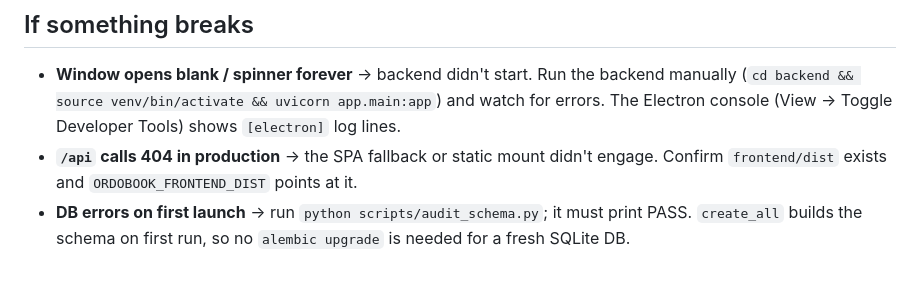
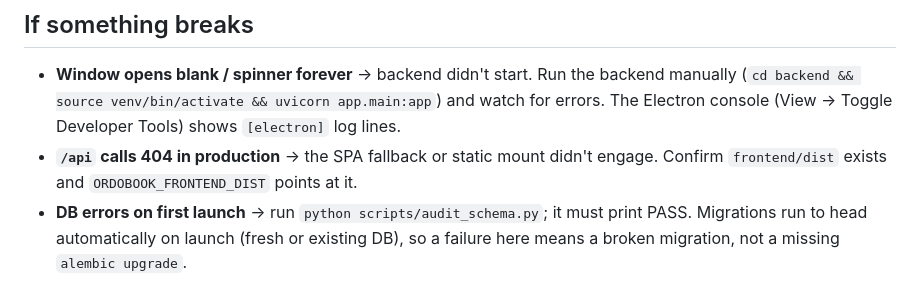
Before and after one commit to Driver-cyber/ORDOBook, a Markdown page: PHASE-6B-ELECTRON.md, the part around the change. Drawn GitHub-style.

Commit message:
[ordobook] Docs: two stale sentences from the sweep
North Star opening line said cloud-hosted (superseded 2026-03-05); the 6b
runbook's troubleshooting tip still said a fresh DB relies on create_all with
no alembic upgrade, which auto-migrate made untrue.

Co-Authored-By: Claude Fable 5.1 <noreply@anthropic.com>
Claude-Session: https://claude.ai/code/session_01BwmgVL2e11c4ZHa7pcA64c

```diff
--- a/PHASE-6B-ELECTRON.md
+++ b/PHASE-6B-ELECTRON.md
@@ -157,5 +157,5 @@ applies that migration to your existing DB without losing rows. The patch loop i
 - **`/api` calls 404 in production** → the SPA fallback or static mount didn't
   engage. Confirm `frontend/dist` exists and `ORDOBOOK_FRONTEND_DIST` points at it.
 - **DB errors on first launch** → run `python scripts/audit_schema.py`; it must
-  print PASS. `create_all` builds the schema on first run, so no `alembic upgrade`
-  is needed for a fresh SQLite DB.
+  print PASS. Migrations run to head automatically on launch (fresh or existing DB),
+  so a failure here means a broken migration, not a missing `alembic upgrade`.
```
Also changed, not shown: DECISIONS.md (+1 -1 lines).
